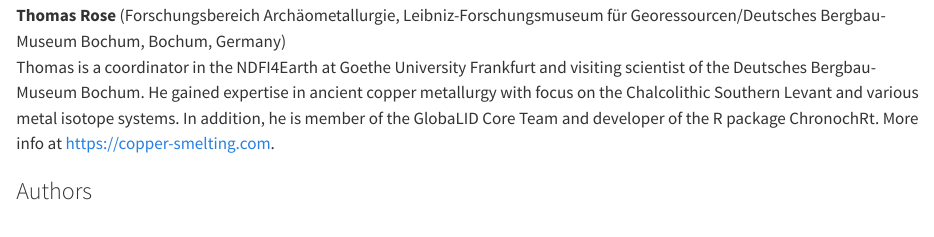
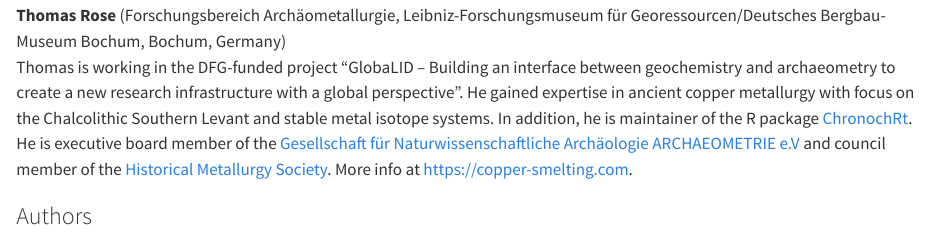
Before and after one commit to archmetalDBM/GlobaLID-Edu, a Quarto document (index.qmd): the page in a window 1100 px wide, from 760 px down. Rendered offline with R 4.5, knitr and Pandoc in place of Quarto, with nearby package versions.

Commit message:
Update index.qmd

```diff
--- a/index.qmd
+++ b/index.qmd
@@ -18,7 +18,7 @@ This textbook is still work in progress with additional chapters being added ove
 :::
 
 ::: {#column-text}
-**Thomas Rose** (Forschungsbereich Archäometallurgie, Leibniz-Forschungsmuseum für Georessourcen/Deutsches Bergbau-Museum Bochum, Bochum, Germany) <br> Thomas is a coordinator in the NDFI4Earth at Goethe University Frankfurt and visiting scientist of the Deutsches Bergbau-Museum Bochum. He gained expertise in ancient copper metallurgy with focus on the Chalcolithic Southern Levant and various metal isotope systems. In addition, he is member of the GlobaLID Core Team and developer of the R package ChronochRt. More info at <https://copper-smelting.com>.
+**Thomas Rose** (Forschungsbereich Archäometallurgie, Leibniz-Forschungsmuseum für Georessourcen/Deutsches Bergbau-Museum Bochum, Bochum, Germany) <br> Thomas is working in the DFG-funded project “GlobaLID – Building an interface between geochemistry and archaeometry to create a new research infrastructure with a global perspective”. He gained expertise in ancient copper metallurgy with focus on the Chalcolithic Southern Levant and stable metal isotope systems. In addition, he is maintainer of the R package [ChronochRt](https://cran.r-project.org/package=chronochrt). He is executive board member of the [Gesellschaft für Naturwissenschaftliche Archäologie ARCHAEOMETRIE e.V](https://www.archaeometrie.de/) and council member of the [Historical Metallurgy Society](https://historicalmetallurgy.org). More info at <https://copper-smelting.com>.
 :::
 
 :::
```
